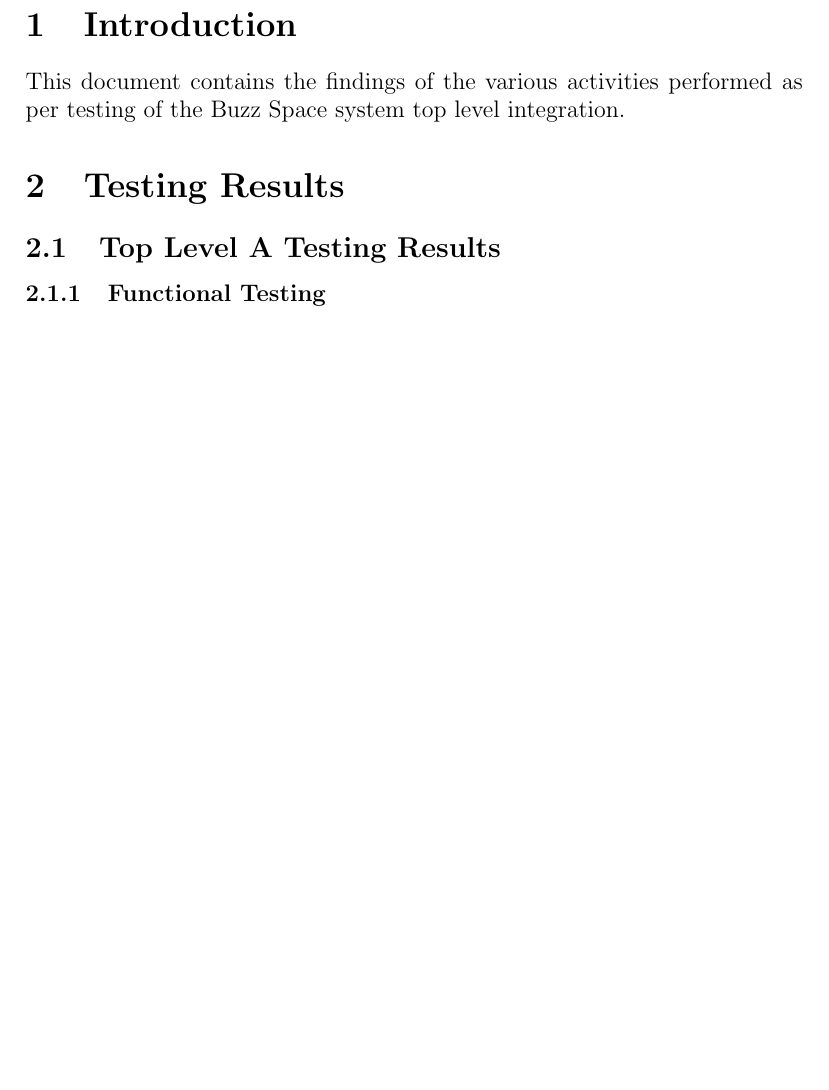
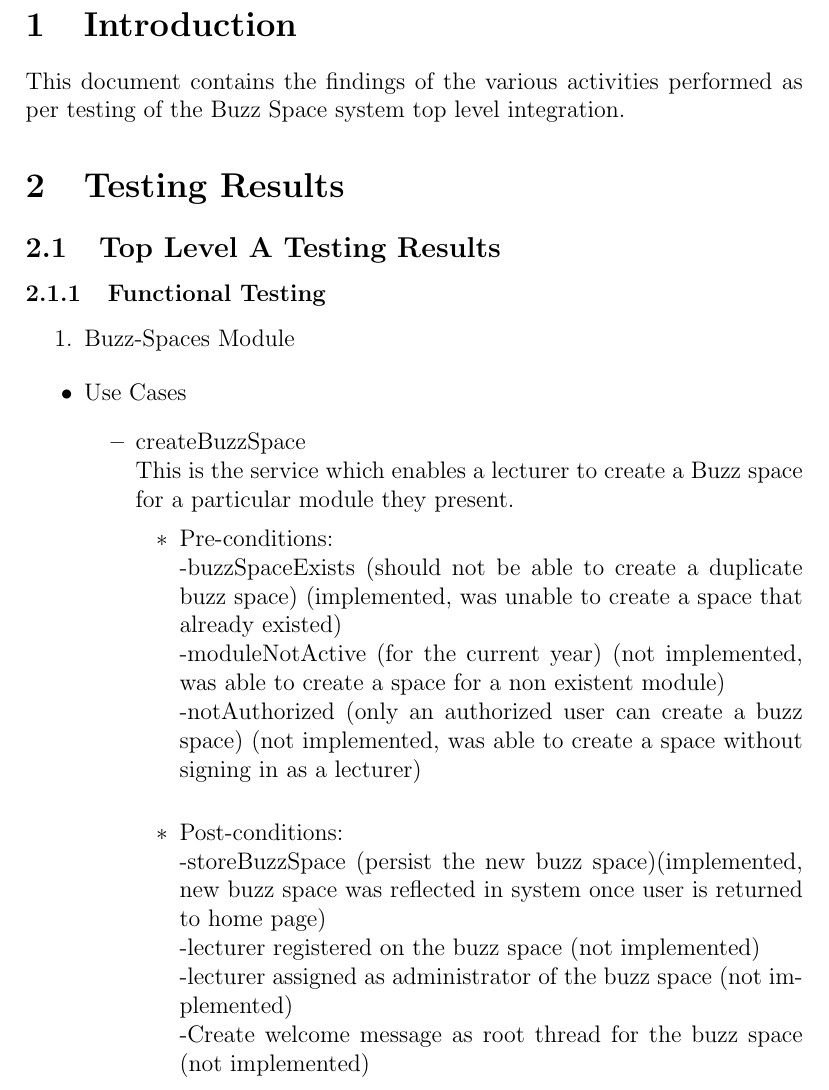
Before and after one commit to Jaco-Louis/Top-level-testing, a LaTeX document (Top_Level_Testing.tex, which reads buzzspacesA.tex): part of page 3 of 8 before the commit and part of page 3 of 9 after it, cut so that both start at the same text, the shorter picture padded with empty space. Compiled offline with pdfLaTeX.

Commit message:
building latex

```diff
--- a/Top_Level_Testing.tex
+++ b/Top_Level_Testing.tex
@@ -53,6 +53,10 @@
 \section{Testing Results}
 \subsection{Top Level A Testing Results}
 \subsubsection{Functional Testing}
+\begin {enumerate}
+\item Buzz-Spaces Module
+\end {enumerate}
+\input {buzzspacesA}
 \subsubsection{Non-functional Testing}
 
 \begin{enumerate}
--- /dev/null
+++ b/buzzspacesA.tex
@@ -0,0 +1,19 @@
+\begin {itemize}
+\item Use Cases
+\begin {itemize}
+\item {createBuzzSpace}\\
+This is the service which enables a lecturer to create a Buzz space for a particular module they present.
+\begin {itemize}
+\item Pre-conditions:\\
+-buzzSpaceExists (should not be able to create a duplicate buzz space) (implemented, was unable to create a space that already existed)\\
+-moduleNotActive (for the current year) (not implemented, was able to create a space for a non existent module)\\
+-notAuthorized (only an authorized user can create a buzz space) (not implemented, was able to create a space without signing in as a lecturer)\\
+
+\item Post-conditions:\\
+-storeBuzzSpace (persist the new buzz space)(implemented, new buzz space was reflected in system once user is returned to home page)\\
+-lecturer registered on the buzz space (not implemented)\\
+-lecturer assigned as administrator of the buzz space (not implemented)\\
+-Create welcome message as root thread for the buzz space (not implemented)\\
+\end {itemize}
+\end{itemize}
+\end{itemize}
```
Also changed, not shown: Top_Level_Testing.pdf, 4 other files.
